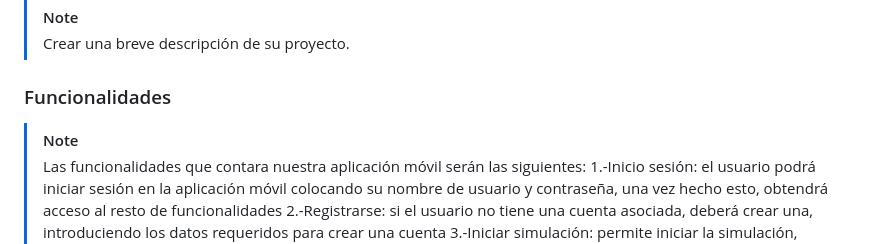
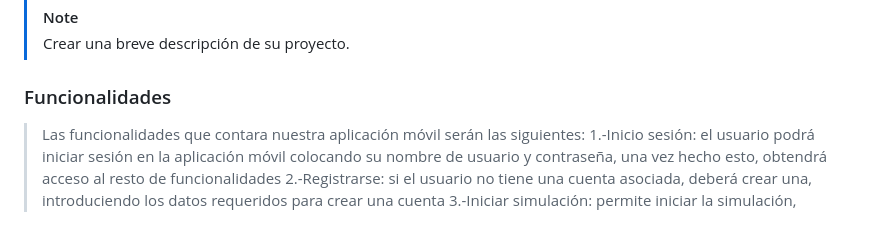
Before and after one commit to EldritchBear/proyecto-web, a Markdown page: README.md, the part around the change. Rendered like a GitHub page.

```diff
--- a/README.md
+++ b/README.md
@@ -15,7 +15,6 @@
 
 ### Funcionalidades
 
-> [!NOTE]
 > Las funcionalidades que contara nuestra aplicación móvil serán las siguientes:
 1.-Inicio sesión: el usuario podrá iniciar sesión en la aplicación móvil colocando su nombre de usuario y contraseña, una vez hecho esto, obtendrá acceso al resto de funcionalidades
 2.-Registrarse: si el usuario no tiene una cuenta asociada, deberá crear una, introduciendo los datos requeridos para crear una cuenta
```
